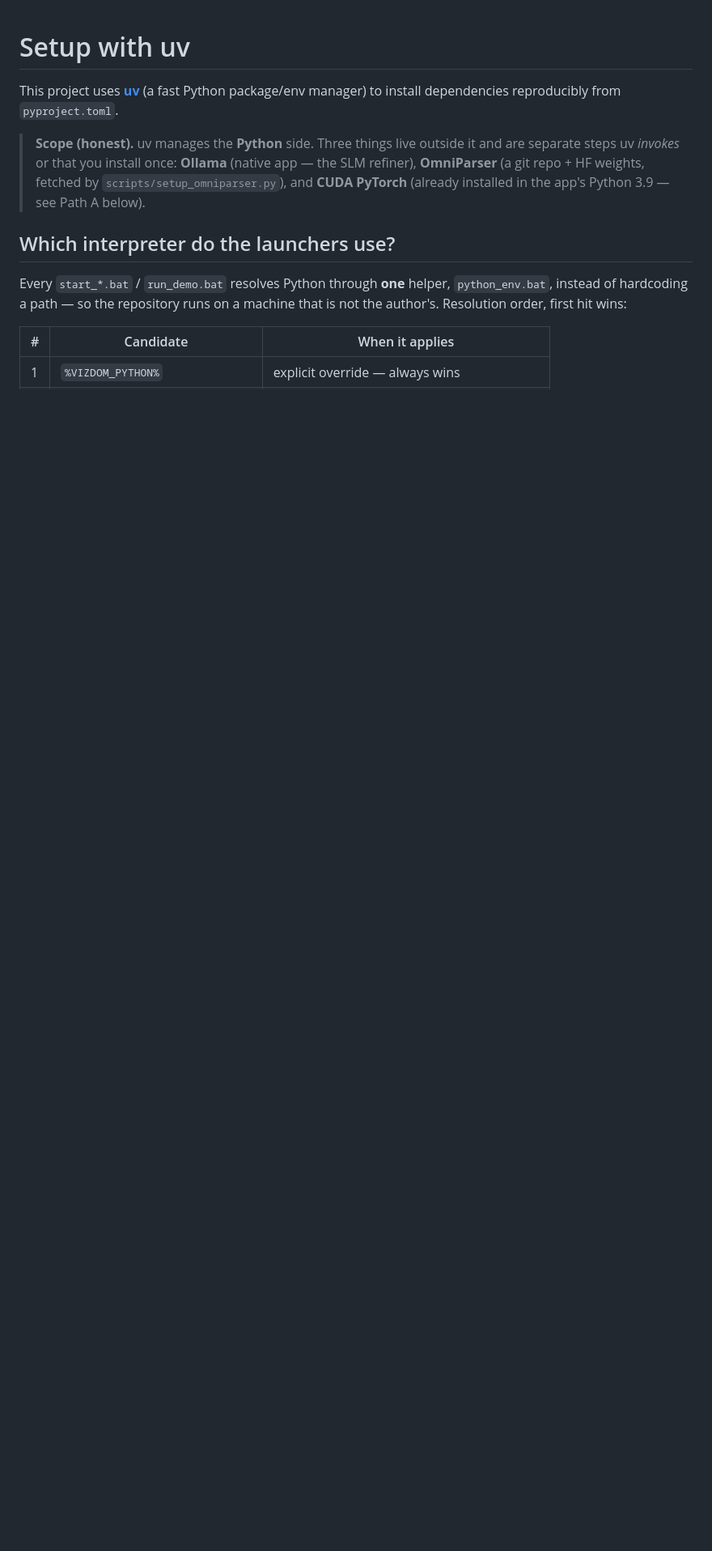
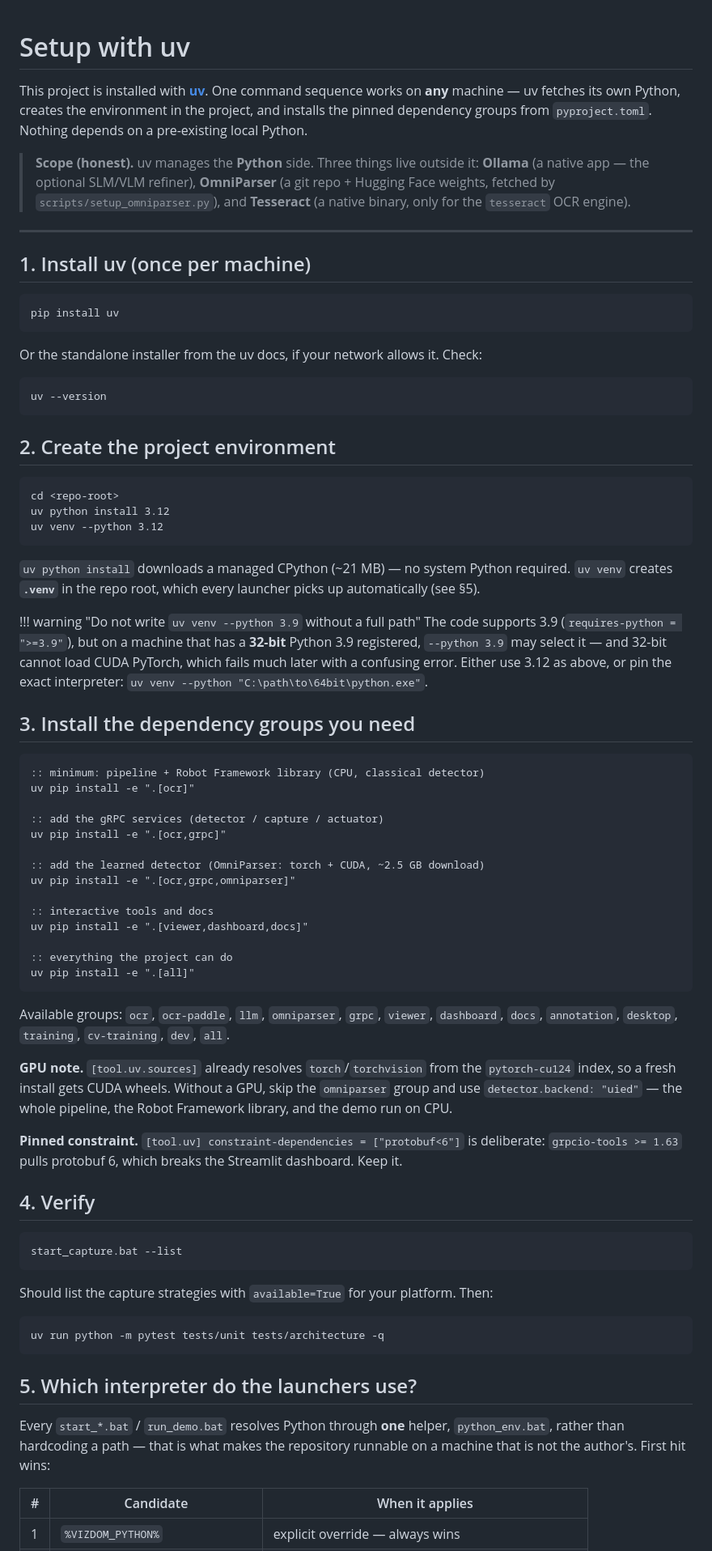
Before and after one commit to milanac030988/vizdom, a Markdown page: docs/uv-setup.md, the part around one of its changes. Shown at 81% size. Rendered like a GitHub page; blank space fills up the shorter version.

````diff
--- a/docs/uv-setup.md
+++ b/docs/uv-setup.md
@@ -1,19 +1,98 @@
 # Setup with uv
 
-This project uses [**uv**](https://docs.astral.sh/uv/) (a fast Python
-package/env manager) to install dependencies reproducibly from `pyproject.toml`.
+This project is installed with [**uv**](https://docs.astral.sh/uv/). One command
+sequence works on **any** machine — uv fetches its own Python, creates the
+environment in the project, and installs the pinned dependency groups from
+`pyproject.toml`. Nothing depends on a pre-existing local Python.
 
 > **Scope (honest).** uv manages the **Python** side. Three things live outside
-> it and are separate steps uv *invokes* or that you install once:
-> **Ollama** (native app — the SLM refiner), **OmniParser** (a git repo + HF
-> weights, fetched by `scripts/setup_omniparser.py`), and **CUDA PyTorch**
-> (already installed in the app's Python 3.9 — see Path A below).
+> it: **Ollama** (a native app — the optional SLM/VLM refiner), **OmniParser**
+> (a git repo + Hugging Face weights, fetched by
+> `scripts/setup_omniparser.py`), and **Tesseract** (a native binary, only for
+> the `tesseract` OCR engine).
 
-## Which interpreter do the launchers use?
+---
+
+## 1. Install uv (once per machine)
+
+```bat
+pip install uv
+```
+
+Or the standalone installer from the uv docs, if your network allows it. Check:
+
+```bat
+uv --version
+```
+
+## 2. Create the project environment
+
+```bat
+cd <repo-root>
+uv python install 3.12
+uv venv --python 3.12
+```
+
+`uv python install` downloads a managed CPython (~21 MB) — no system Python
+required. `uv venv` creates **`.venv`** in the repo root, which every launcher
+picks up automatically (see §5).
+
+!!! warning "Do not write `uv venv --python 3.9` without a full path"
+    The code supports 3.9 (`requires-python = ">=3.9"`), but on a machine that
+    has a **32-bit** Python 3.9 registered, `--python 3.9` may select it — and
+    32-bit cannot load CUDA PyTorch, which fails much later with a confusing
+    error. Either use 3.12 as above, or pin the exact interpreter:
+    `uv venv --python "C:\path\to\64bit\python.exe"`.
+
+## 3. Install the dependency groups you need
+
+```bat
+:: minimum: pipeline + Robot Framework library (CPU, classical detector)
+uv pip install -e ".[ocr]"
+
+:: add the gRPC services (detector / capture / actuator)
+uv pip install -e ".[ocr,grpc]"
+
+:: add the learned detector (OmniParser: torch + CUDA, ~2.5 GB download)
+uv pip install -e ".[ocr,grpc,omniparser]"
+
+:: interactive tools and docs
+uv pip install -e ".[viewer,dashboard,docs]"
+
+:: everything the project can do
+uv pip install -e ".[all]"
+```
+
+Available groups: `ocr`, `ocr-paddle`, `llm`, `omniparser`, `grpc`, `viewer`,
+`dashboard`, `docs`, `annotation`, `desktop`, `training`, `cv-training`, `dev`,
+`all`.
+
+**GPU note.** `[tool.uv.sources]` already resolves `torch`/`torchvision` from the
+`pytorch-cu124` index, so a fresh install gets CUDA wheels. Without a GPU, skip
+the `omniparser` group and use `detector.backend: "uied"` — the whole pipeline,
+the Robot Framework library, and the demo run on CPU.
+
+**Pinned constraint.** `[tool.uv] constraint-dependencies = ["protobuf<6"]` is
+deliberate: `grpcio-tools >= 1.63` pulls protobuf 6, which breaks the Streamlit
+dashboard. Keep it.
+
+## 4. Verify
+
+```bat
+start_capture.bat --list
+```
+
+Should list the capture strategies with `available=True` for your platform. Then:
+
+```bat
+uv run python -m pytest tests/unit tests/architecture -q
+```
+
+## 5. Which interpreter do the launchers use?
 
 Every `start_*.bat` / `run_demo.bat` resolves Python through **one** helper,
-`python_env.bat`, instead of hardcoding a path — so the repository runs on a
-machine that is not the author's. Resolution order, first hit wins:
+`python_env.bat`, rather than hardcoding a path — that is what makes the
+repository runnable on a machine that is not the author's. First hit wins:
 
 | # | Candidate | When it applies |
 |---|---|---|
````
Also changed, not shown: other parts of docs/uv-setup.md (+37 -86 lines), docs/index.md (+17 -1 lines), readme.md (+17 -13 lines).
